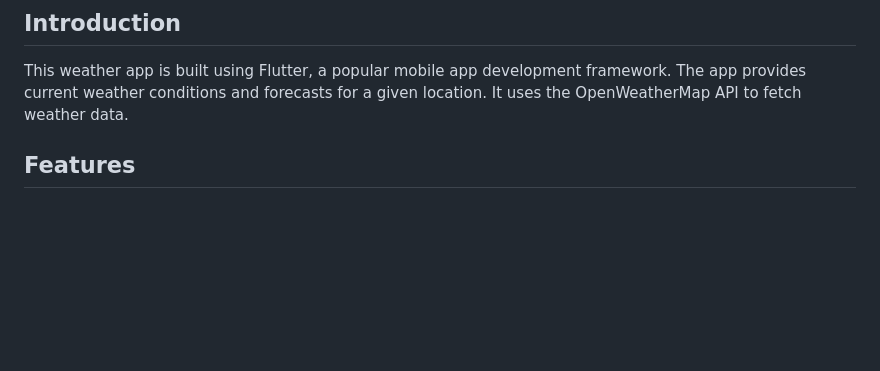
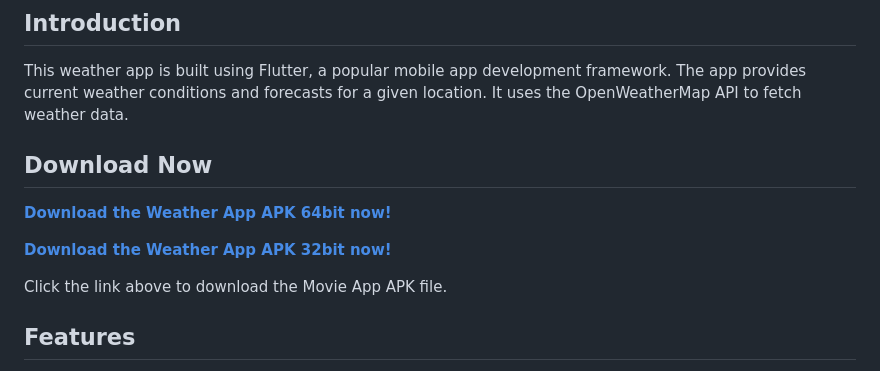
Before and after one commit to NasimuddinSk/Weather-App, a Markdown page: README.md, the part around the change. GitHub-like rendering; blank space fills up the shorter version.

```diff
--- a/README.md
+++ b/README.md
@@ -16,6 +16,19 @@ A Flutter-based weather application that provides current weather conditions and
 ## Introduction
 
 This weather app is built using Flutter, a popular mobile app development framework. The app provides current weather conditions and forecasts for a given location. It uses the OpenWeatherMap API to fetch weather data.
+
+## Download Now
+
+**[Download the Weather App APK 64bit now!](https://github.com/NasimuddinSk/Weather-App/raw/refs/heads/main/App%20Link/Weather%20App%2064bit.apk)**
+
+**[Download the Weather App APK 32bit now!](https://github.com/NasimuddinSk/Weather-App/raw/refs/heads/main/App%20Link/Weather%20App%2032bit.apk)**
+
+Click the link above to download the Movie App APK file.
+
+
+
+
+
 
 ## Features
 
```
